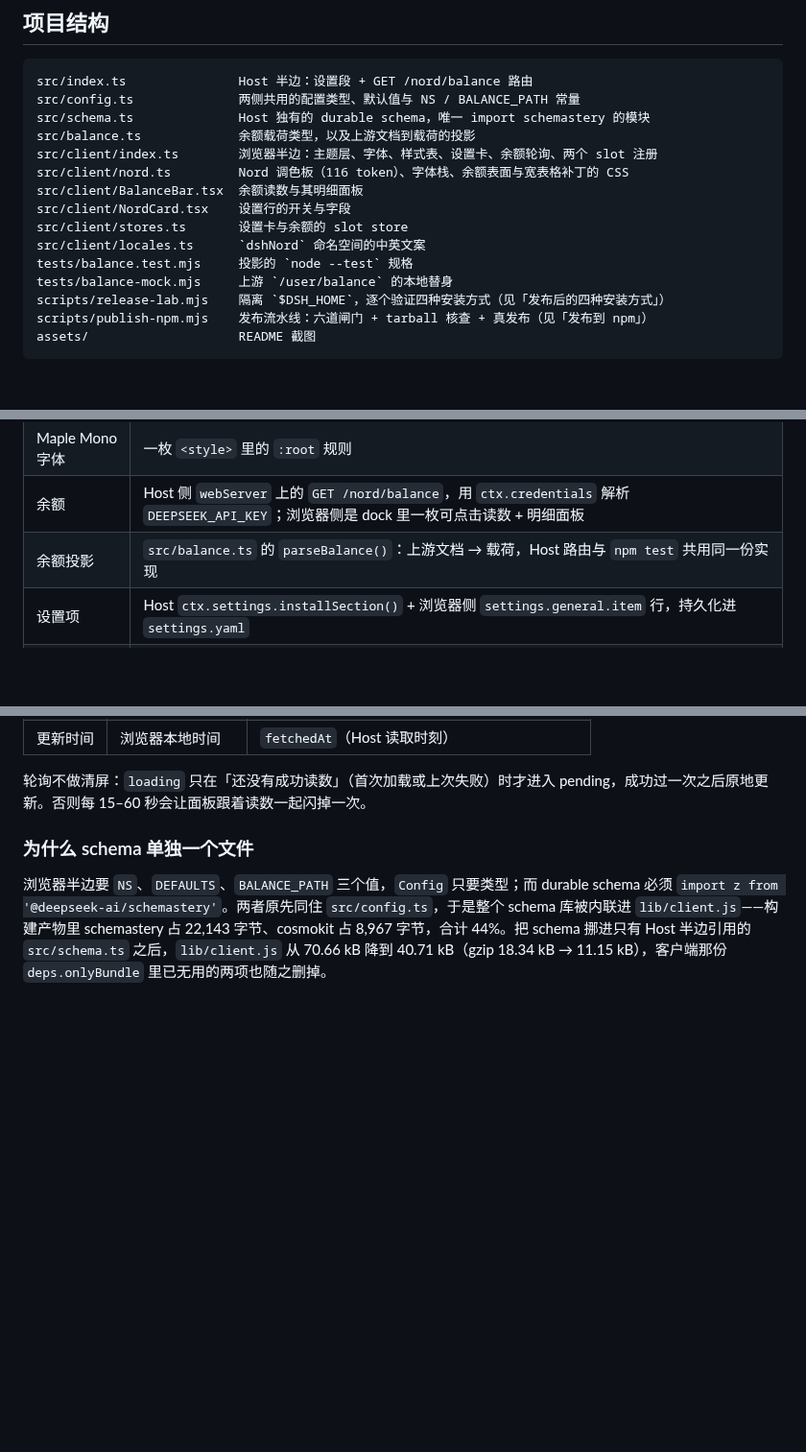
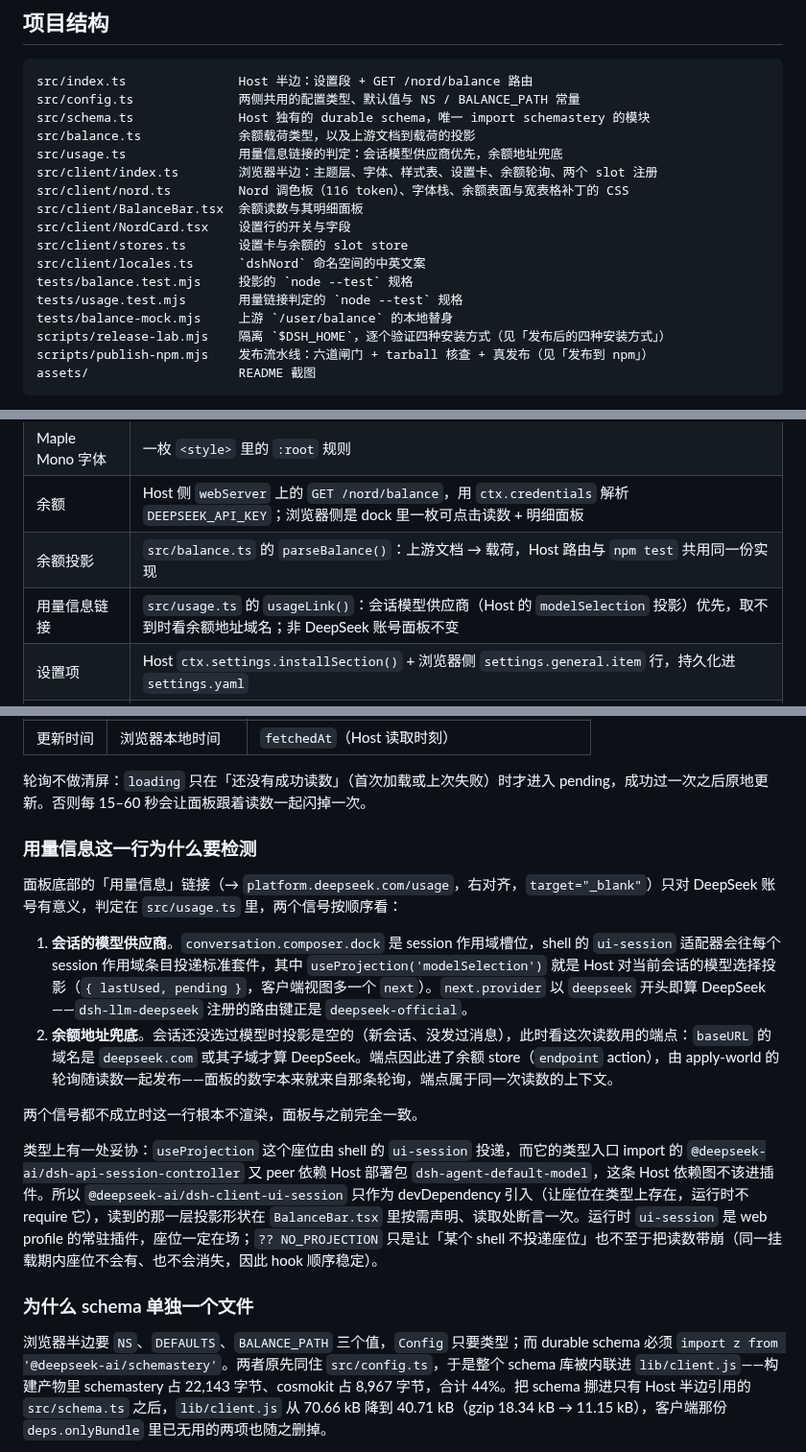
Before and after one commit to verdana/dsh-nord, a Markdown page: DEVELOPMENT.md, 3 parts joined by grey strips. Shown at 96% size. GitHub-like rendering; blank space fills up the shorter version.

```diff
--- a/DEVELOPMENT.md
+++ b/DEVELOPMENT.md
@@ -9,6 +9,7 @@ src/index.ts               Host 半边：设置段 + GET /nord/balance 路由
 src/config.ts              两侧共用的配置类型、默认值与 NS / BALANCE_PATH 常量
 src/schema.ts              Host 独有的 durable schema，唯一 import schemastery 的模块
 src/balance.ts             余额载荷类型，以及上游文档到载荷的投影
+src/usage.ts               用量信息链接的判定：会话模型供应商优先，余额地址兜底
 src/client/index.ts        浏览器半边：主题层、字体、样式表、设置卡、余额轮询、两个 slot 注册
 src/client/nord.ts         Nord 调色板（116 token）、字体栈、余额表面与宽表格补丁的 CSS
 src/client/BalanceBar.tsx  余额读数与其明细面板
@@ -16,6 +17,7 @@ src/client/NordCard.tsx    设置行的开关与字段
 src/client/stores.ts       设置卡与余额的 slot store
 src/client/locales.ts      `dshNord` 命名空间的中英文案
 tests/balance.test.mjs     投影的 `node --test` 规格
+tests/usage.test.mjs       用量链接判定的 `node --test` 规格
 tests/balance-mock.mjs     上游 `/user/balance` 的本地替身
 scripts/release-lab.mjs    隔离 `$DSH_HOME`，逐个验证四种安装方式（见「发布后的四种安装方式」）
 scripts/publish-npm.mjs    发布流水线：六道闸门 + tarball 核查 + 真发布（见「发布到 npm」）
@@ -32,6 +34,7 @@ assets/                    README 截图
 | Maple Mono 字体 | 一枚 `<style>` 里的 `:root` 规则 |
 | 余额 | Host 侧 `webServer` 上的 `GET /nord/balance`，用 `ctx.credentials` 解析 `DEEPSEEK_API_KEY`；浏览器侧是 dock 里一枚可点击读数 + 明细面板 |
 | 余额投影 | `src/balance.ts` 的 `parseBalance()`：上游文档 → 载荷，Host 路由与 `npm test` 共用同一份实现 |
+| 用量信息链接 | `src/usage.ts` 的 `usageLink()`：会话模型供应商（Host 的 `modelSelection` 投影）优先，取不到时看余额地址域名；非 DeepSeek 账号面板不变 |
 | 设置项 | Host `ctx.settings.installSection()` + 浏览器侧 `settings.general.item` 行，持久化进 `settings.yaml` |
 | 设置卡控件 | 模块表基线里的 `@deepseek-ai/dsh-client-ui-primitives`：布尔项用 `Switch`、字段用 `Input`，行距与配色走内联 style |
 | 余额表面的样式 | 插件自己的一枚 `<style>`（`surfaceStylesheet`）：dock 行规则、读数皮肤、面板皮肤 |
@@ -118,6 +121,17 @@ div[data-slot="conversation.composer.dock"]:has(> [data-dsh-nord-bar]) {
 | 更新时间 | 浏览器本地时间 | `fetchedAt`（Host 读取时刻） |
 
 轮询不做清屏：`loading` 只在「还没有成功读数」（首次加载或上次失败）时才进入 pending，成功过一次之后原地更新。否则每 15–60 秒会让面板跟着读数一起闪掉一次。
+
+### 用量信息这一行为什么要检测
+
+面板底部的「用量信息」链接（→ `platform.deepseek.com/usage`，右对齐，`target="_blank"`）只对 DeepSeek 账号有意义，判定在 `src/usage.ts` 里，两个信号按顺序看：
+
+1. **会话的模型供应商**。`conversation.composer.dock` 是 session 作用域槽位，shell 的 `ui-session` 适配器会往每个 session 作用域条目投递标准套件，其中 `useProjection('modelSelection')` 就是 Host 对当前会话的模型选择投影（`{ lastUsed, pending }`，客户端视图多一个 `next`）。`next.provider` 以 `deepseek` 开头即算 DeepSeek——`dsh-llm-deepseek` 注册的路由键正是 `deepseek-official`。
+2. **余额地址兜底**。会话还没选过模型时投影是空的（新会话、没发过消息），此时看这次读数用的端点：`baseURL` 的域名是 `deepseek.com` 或其子域才算 DeepSeek。端点因此进了余额 store（`endpoint` action），由 apply-world 的轮询随读数一起发布——面板的数字本来就来自那条轮询，端点属于同一次读数的上下文。
+
+两个信号都不成立时这一行根本不渲染，面板与之前完全一致。
+
+类型上有一处妥协：`useProjection` 这个座位由 shell 的 `ui-session` 投递，而它的类型入口 import 的 `@deepseek-ai/dsh-api-session-controller` 又 peer 依赖 Host 部署包 `dsh-agent-default-model`，这条 Host 依赖图不该进插件。所以 `@deepseek-ai/dsh-client-ui-session` 只作为 devDependency 引入（让座位在类型上存在，运行时不 require 它），读到的那一层投影形状在 `BalanceBar.tsx` 里按需声明、读取处断言一次。运行时 `ui-session` 是 web profile 的常驻插件，座位一定在场；`?? NO_PROJECTION` 只是让「某个 shell 不投递座位」也不至于把读数带崩（同一挂载期内座位不会有、也不会消失，因此 hook 顺序稳定）。
 
 ### 为什么 schema 单独一个文件
 
```
Also changed, not shown: README.md (+1 -1 lines), assets/03-balance.png, 10 other files.
